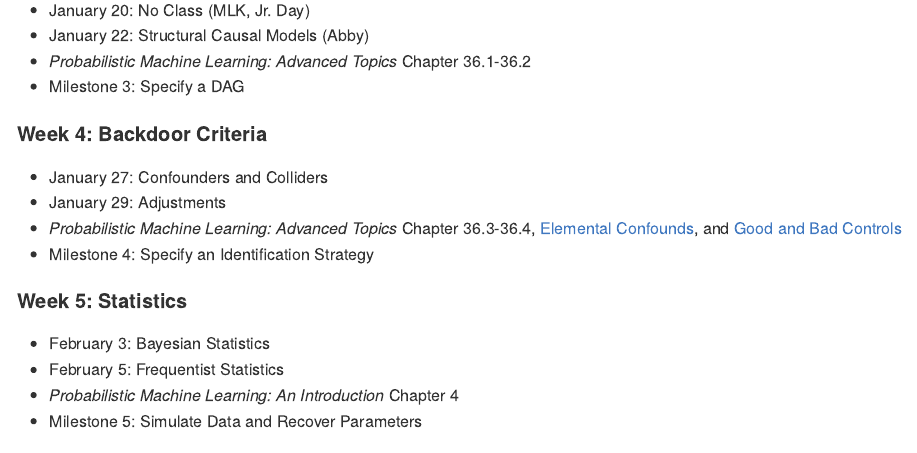
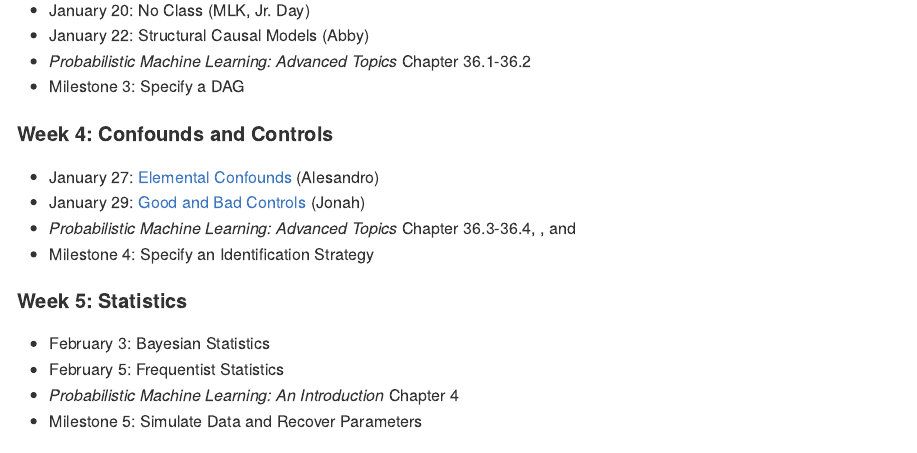
Before and after one commit to Holden-nn/causal-inference, a Quarto document (README.qmd): the page in a window 1100 px wide, from 2830 px down. The pictures show the output file README.md that the author committed with the source, drawn offline in the style of GitHub.

Commit message:
Week 4 schedule update

```diff
--- a/README.qmd
+++ b/README.qmd
@@ -105,11 +105,11 @@ Please note that I reserve the right to change the syllabus, including the sched
 - *Probabilistic Machine Learning: Advanced Topics* Chapter 36.1-36.2
 - Milestone 3: Specify a DAG
 
-#### Week 4: Backdoor Criteria
+#### Week 4: Confounds and Controls
 
-- January 27: Confounders and Colliders
-- January 29: Adjustments
-- *Probabilistic Machine Learning: Advanced Topics* Chapter 36.3-36.4, [Elemental Confounds](https://www.youtube.com/watch?v=mBEA7PKDmiY&list=PLDcUM9US4XdPz-KxHM4XHt7uUVGWWVSus&index=6), and [Good and Bad Controls](https://www.youtube.com/watch?v=uanZZLlzKHw&list=PLDcUM9US4XdPz-KxHM4XHt7uUVGWWVSus&index=7)
+- January 27: [Elemental Confounds](https://www.youtube.com/watch?v=mBEA7PKDmiY&list=PLDcUM9US4XdPz-KxHM4XHt7uUVGWWVSus&index=6) (Alesandro)
+- January 29: [Good and Bad Controls](https://www.youtube.com/watch?v=uanZZLlzKHw&list=PLDcUM9US4XdPz-KxHM4XHt7uUVGWWVSus&index=7) (Jonah)
+- *Probabilistic Machine Learning: Advanced Topics* Chapter 36.3-36.4, , and
 - Milestone 4: Specify an Identification Strategy
 
 #### Week 5: Statistics
```
Also changed, not shown: README.md.
